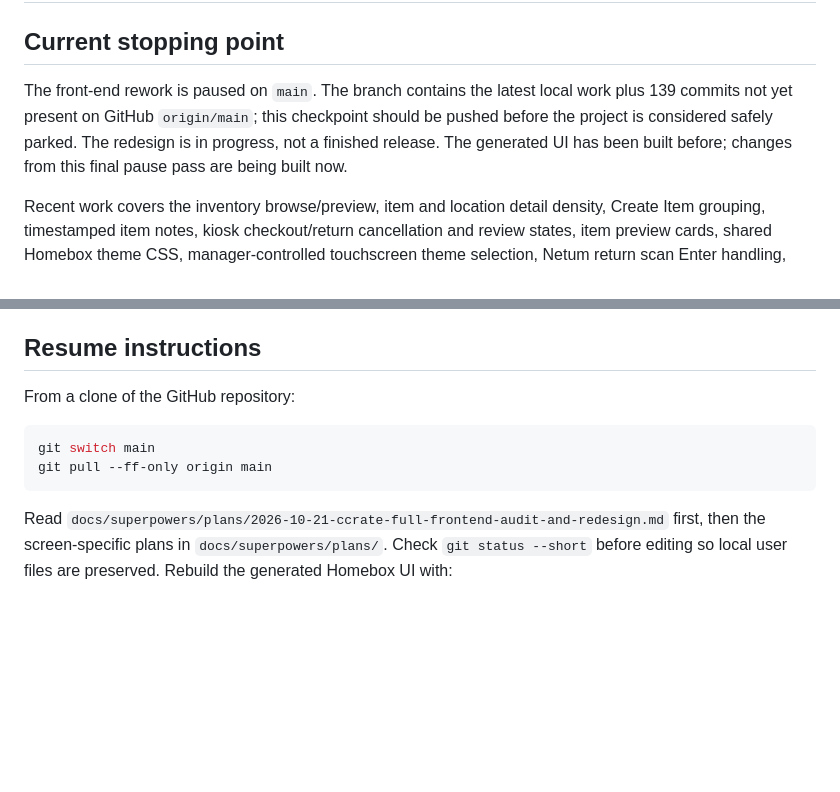
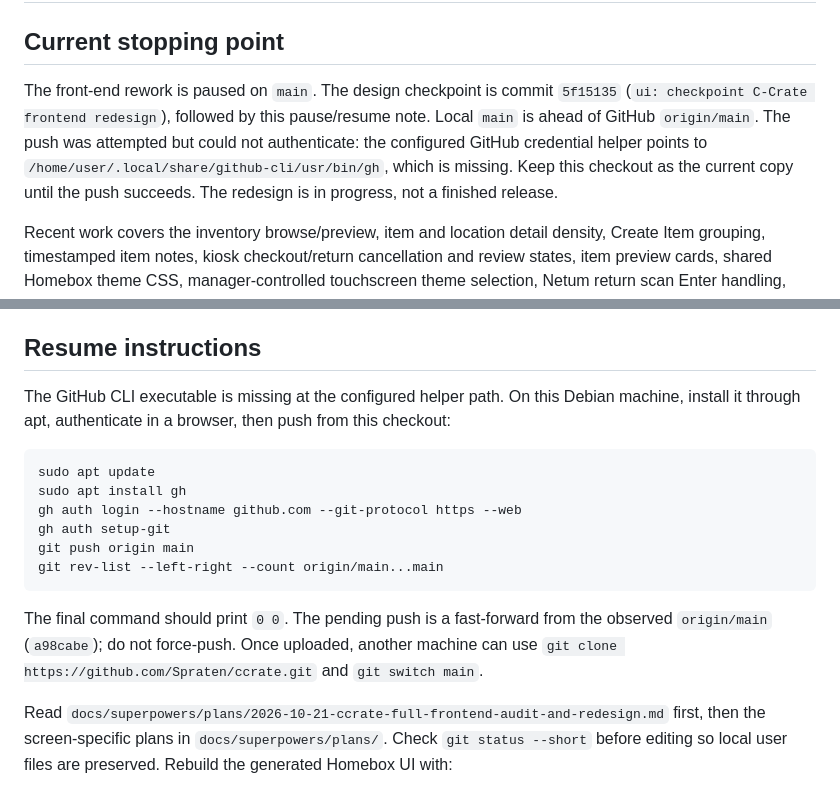
Before and after one commit to Spraten/ccrate, a Markdown page: docs/PROJECT_PAUSE_AND_RESUME.md, 2 parts joined by grey strips. Drawn GitHub-style; blank space fills up the shorter version.

Commit message:
docs: explain C-Crate pause and resume steps

````diff
--- a/docs/PROJECT_PAUSE_AND_RESUME.md
+++ b/docs/PROJECT_PAUSE_AND_RESUME.md
@@ -2,7 +2,7 @@
 
 ## Current stopping point
 
-The front-end rework is paused on `main`. The branch contains the latest local work plus 139 commits not yet present on GitHub `origin/main`; this checkpoint should be pushed before the project is considered safely parked. The redesign is in progress, not a finished release. The generated UI has been built before; changes from this final pause pass are being built now.
+The front-end rework is paused on `main`. The design checkpoint is commit `5f15135` (`ui: checkpoint C-Crate frontend redesign`), followed by this pause/resume note. Local `main` is ahead of GitHub `origin/main`. The push was attempted but could not authenticate: the configured GitHub credential helper points to `/home/user/.local/share/github-cli/usr/bin/gh`, which is missing. Keep this checkout as the current copy until the push succeeds. The redesign is in progress, not a finished release.
 
 Recent work covers the inventory browse/preview, item and location detail density, Create Item grouping, timestamped item notes, kiosk checkout/return cancellation and review states, item preview cards, shared Homebox theme CSS, manager-controlled touchscreen theme selection, Netum return scan Enter handling, dashboard statistics, member loan indicators, and workshop borrowing history.
 
@@ -16,12 +16,18 @@ Evidence is under:
 
 ## Resume instructions
 
-From a clone of the GitHub repository:
+The GitHub CLI executable is missing at the configured helper path. On this Debian machine, install it through apt, authenticate in a browser, then push from this checkout:
 
 ```bash
-git switch main
-git pull --ff-only origin main
+sudo apt update
+sudo apt install gh
+gh auth login --hostname github.com --git-protocol https --web
+gh auth setup-git
+git push origin main
+git rev-list --left-right --count origin/main...main
 ```
+
+The final command should print `0 0`. The pending push is a fast-forward from the observed `origin/main` (`a98cabe`); do not force-push. Once uploaded, another machine can use `git clone https://github.com/Spraten/ccrate.git` and `git switch main`.
 
 Read `docs/superpowers/plans/2026-10-21-ccrate-full-frontend-audit-and-redesign.md` first, then the screen-specific plans in `docs/superpowers/plans/`. Check `git status --short` before editing so local user files are preserved. Rebuild the generated Homebox UI with:
 
````
